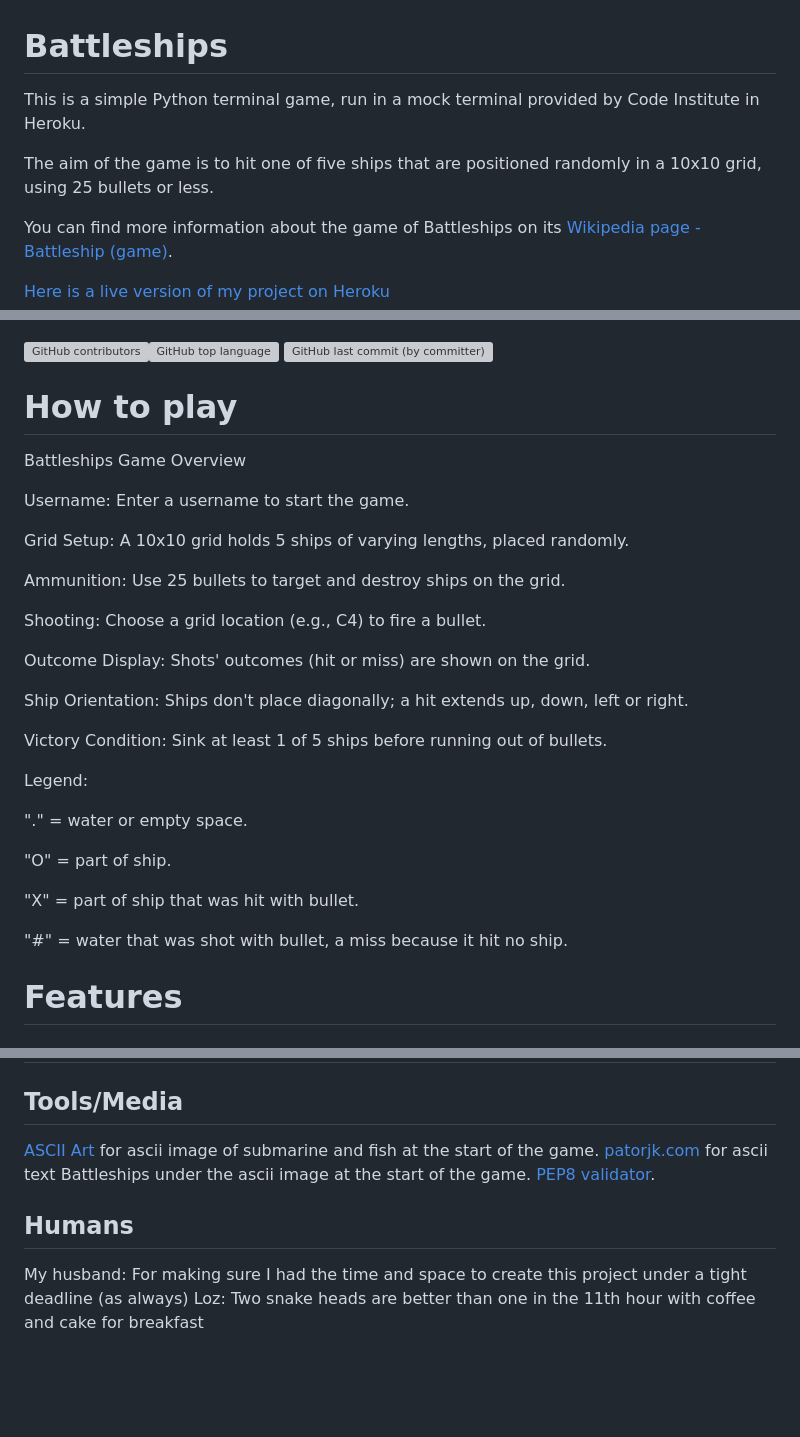
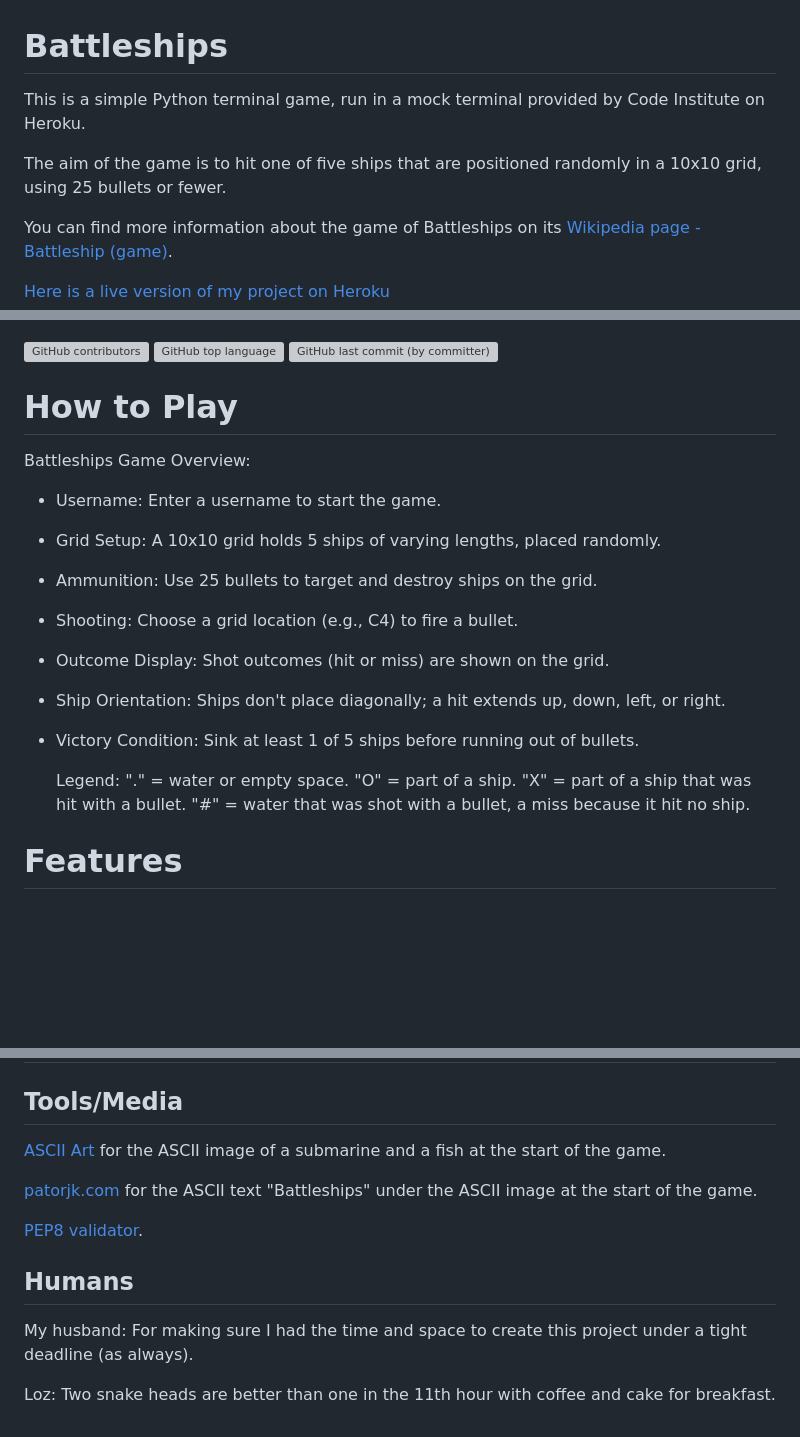
Before and after one commit to rahcancode/pp3-battleship, a Markdown page: README.md, 3 parts joined by grey strips. GitHub-like rendering; blank space fills up the shorter version; grey boxes are pictures that could not be loaded.

```diff
--- a/README.md
+++ b/README.md
@@ -1,8 +1,8 @@
 # Battleships
 
-This is a simple Python terminal game, run in a mock terminal provided by Code Institute in Heroku.
+This is a simple Python terminal game, run in a mock terminal provided by Code Institute on Heroku.
 
-The aim of the game is to hit one of five ships that are positioned randomly in a 10x10 grid, using 25 bullets or less.
+The aim of the game is to hit one of five ships that are positioned randomly in a 10x10 grid, using 25 bullets or fewer.
 
 You can find more information about the game of Battleships on its [Wikipedia page - Battleship (game)](https://en.wikipedia.org/wiki/Battleship_(game)).
 
@@ -10,35 +10,25 @@ You can find more information about the game of Battleships on its [Wikipedia pa
 
 ![Responsive Image](https://github.com/rahcancode/pp3-battleship/blob/main/media/responsive.PNG)
 
-![GitHub contributors](https://img.shields.io/github/contributors-anon/rahcancode/pp3-battleship)![GitHub top language](https://img.shields.io/github/languages/top/rahcancode/pp3-battleship)
-![GitHub last commit (by committer)](https://img.shields.io/github/last-commit/rahcancode/pp3-battleship)
-# How to play
+![GitHub contributors](https://img.shields.io/github/contributors-anon/rahcancode/pp3-battleship) ![GitHub top language](https://img.shields.io/github/languages/top/rahcancode/pp3-battleship) ![GitHub last commit (by committer)](https://img.shields.io/github/last-commit/rahcancode/pp3-battleship)
 
-Battleships Game Overview
+# How to Play
 
-Username: Enter a username to start the game.
+Battleships Game Overview:
 
-Grid Setup: A 10x10 grid holds 5 ships of varying lengths, placed randomly.
+- Username: Enter a username to start the game.
+- Grid Setup: A 10x10 grid holds 5 ships of varying lengths, placed randomly.
+- Ammunition: Use 25 bullets to target and destroy ships on the grid.
+- Shooting: Choose a grid location (e.g., C4) to fire a bullet.
+- Outcome Display: Shot outcomes (hit or miss) are shown on the grid.
+- Ship Orientation: Ships don't place diagonally; a hit extends up, down, left, or right.
+- Victory Condition: Sink at least 1 of 5 ships before running out of bullets.
 
-Ammunition: Use 25 bullets to target and destroy ships on the grid.
-
-Shooting: Choose a grid location (e.g., C4) to fire a bullet.
-
-Outcome Display: Shots' outcomes (hit or miss) are shown on the grid.
-
-Ship Orientation: Ships don't place diagonally; a hit extends up, down, left or right.
-
-Victory Condition: Sink at least 1 of 5 ships before running out of bullets.
-
-Legend:
-
-"." = water or empty space.
-
-"O" = part of ship.
-
-"X" = part of ship that was hit with bullet.
-
-"#" = water that was shot with bullet, a miss because it hit no ship.
+    Legend:
+    "." = water or empty space.
+    "O" = part of a ship.
+    "X" = part of a ship that was hit with a bullet.
+    "#" = water that was shot with a bullet, a miss because it hit no ship.
 
 # Features
 ## Existing Features
@@ -122,11 +116,14 @@ To deploy:
 # Credits
 ## Tools/Media
 
-[ASCII Art](https://asciiart.website/index.php?art=transportation/nautical) for ascii image of submarine and fish at the start of the game.
-[patorjk.com](https://patorjk.com/software/taag/#p=display&f=Digital&t=Battleships) for ascii text Battleships under the ascii image at the start of the game.
+[ASCII Art](https://asciiart.website/index.php?art=transportation/nautical) for the ASCII image of a submarine and a fish at the start of the game.
+
+[patorjk.com](https://patorjk.com/software/taag/#p=display&f=Digital&t=Battleships) for the ASCII text "Battleships" under the ASCII image at the start of the game.
+
 [PEP8 validator](https://pep8ci.herokuapp.com/#).
 
 ## Humans
 
-My husband: For making sure I had the time and space to create this project under a tight deadline (as always)
-Loz: Two snake heads are better than one in the 11th hour with coffee and cake for breakfast
+My husband: For making sure I had the time and space to create this project under a tight deadline (as always).
+
+Loz: Two snake heads are better than one in the 11th hour with coffee and cake for breakfast.
```
Also changed, not shown: other parts of README.md (+27 -23 lines).
